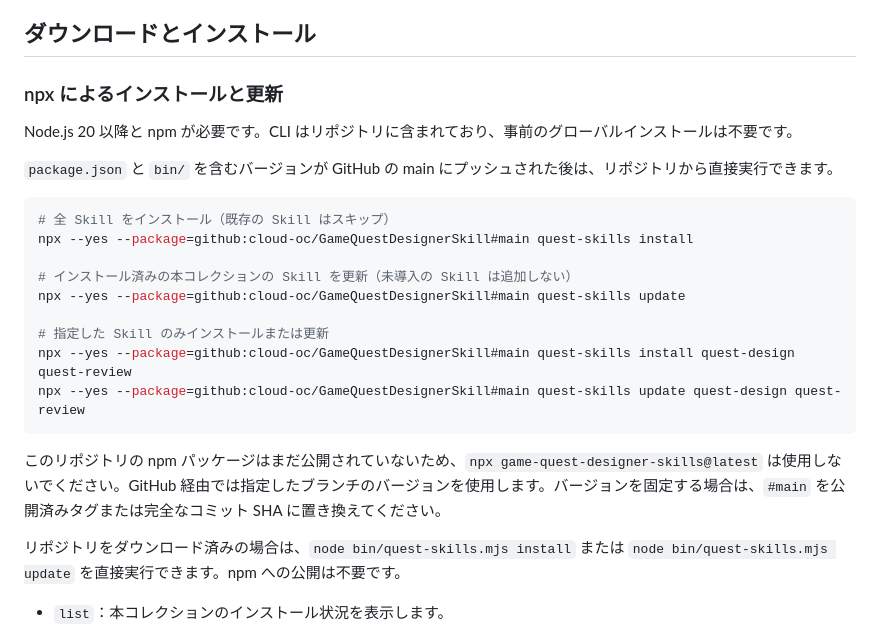
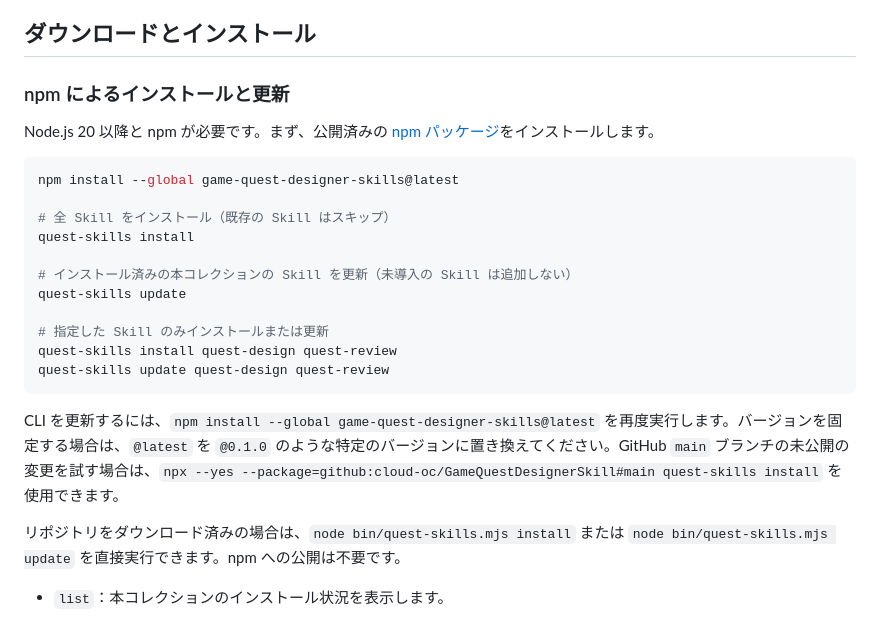
Before and after one commit to cloud-oc/GameQuestDesignerSkill, a Markdown page: README.ja.md, the part around one of its changes. Rendered like a GitHub page.

Commit message:
Document npm installation and package links

```diff
--- a/README.ja.md
+++ b/README.ja.md
@@ -11,25 +11,25 @@ RPG のクエスト設計全体を支援する、プロジェクトに適応可
 
 ## ダウンロードとインストール
 
-### npx によるインストールと更新
+### npm によるインストールと更新
 
-Node.js 20 以降と npm が必要です。CLI はリポジトリに含まれており、事前のグローバルインストールは不要です。
-
-`package.json` と `bin/` を含むバージョンが GitHub の main にプッシュされた後は、リポジトリから直接実行できます。
+Node.js 20 以降と npm が必要です。まず、公開済みの [npm パッケージ](https://www.npmjs.com/package/game-quest-designer-skills)をインストールします。
 
 ~~~bash
+npm install --global game-quest-designer-skills@latest
+
 # 全 Skill をインストール（既存の Skill はスキップ）
-npx --yes --package=github:cloud-oc/GameQuestDesignerSkill#main quest-skills install
+quest-skills install
 
 # インストール済みの本コレクションの Skill を更新（未導入の Skill は追加しない）
-npx --yes --package=github:cloud-oc/GameQuestDesignerSkill#main quest-skills update
+quest-skills update
 
 # 指定した Skill のみインストールまたは更新
-npx --yes --package=github:cloud-oc/GameQuestDesignerSkill#main quest-skills install quest-design quest-review
-npx --yes --package=github:cloud-oc/GameQuestDesignerSkill#main quest-skills update quest-design quest-review
+quest-skills install quest-design quest-review
+quest-skills update quest-design quest-review
 ~~~
 
-このリポジトリの npm パッケージはまだ公開されていないため、`npx game-quest-designer-skills@latest` は使用しないでください。GitHub 経由では指定したブランチのバージョンを使用します。バージョンを固定する場合は、`#main` を公開済みタグまたは完全なコミット SHA に置き換えてください。
+CLI を更新するには、`npm install --global game-quest-designer-skills@latest` を再度実行します。バージョンを固定する場合は、`@latest` を `@0.1.0` のような特定のバージョンに置き換えてください。GitHub `main` ブランチの未公開の変更を試す場合は、`npx --yes --package=github:cloud-oc/GameQuestDesignerSkill#main quest-skills install` を使用できます。
 
 リポジトリをダウンロード済みの場合は、`node bin/quest-skills.mjs install` または `node bin/quest-skills.mjs update` を直接実行できます。npm への公開は不要です。
 
```
Also changed, not shown: other parts of README.ja.md (+1 -1 lines), README.en.md (+10 -10 lines), README.md (+10 -10 lines).
